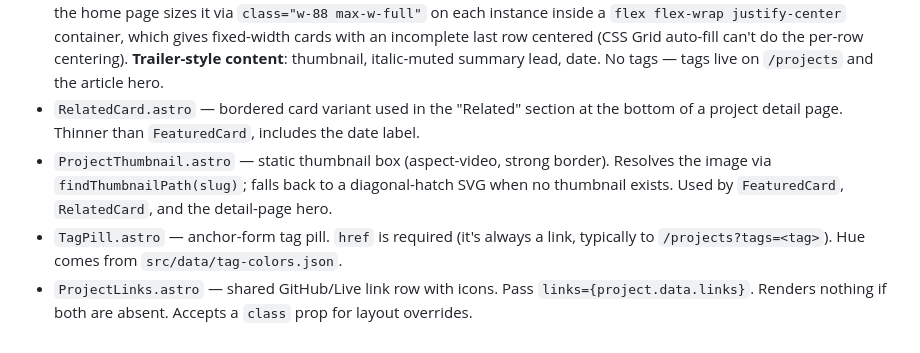
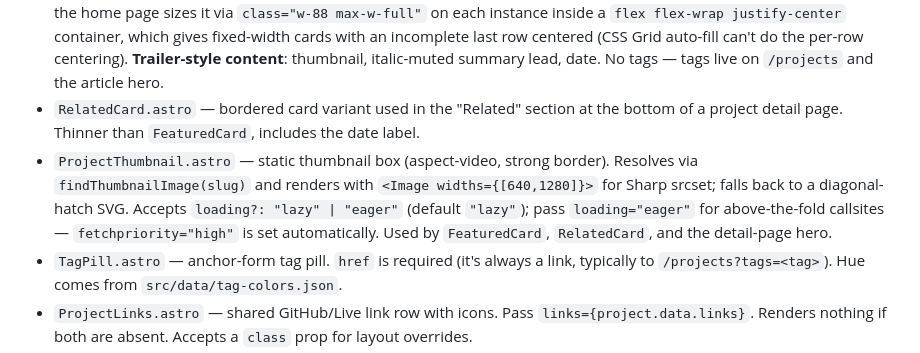
Before and after one commit to Potato-Rocket/Portfolio-Website, a Markdown page: CLAUDE.md, the part around one of its changes. Rendered like a GitHub page.

```diff
--- a/CLAUDE.md
+++ b/CLAUDE.md
@@ -120,7 +125,7 @@ Two components exist in both flavors — `TagPill` and `ProjectThumbnail`. The s
 - `Navbar.astro` — top bar. **Not rendered on `/`** (the hero carries the brand there). `tab` prop is `"projects" | "gallery"`. Layout is a stable 3-column grid: icon (left), "Projects"-or-title (center), Gallery (right). Gallery's column does **not** swap when active — only its bold/active styling changes — so it stays put as the user navigates between `/projects` and `/gallery`. The center column trades between the "Projects" link/active label and the project title on detail pages. On detail pages (`tab="projects"` + a `projectTitle`), "Projects" sits as a breadcrumb prefix in the left cell and `isWip` adds a `· WIP` suffix to the title (since the article `<h1>` is `sr-only`). The `Icon.svg` monogram in the left cell is the only "home" link. View transitions: `nav-brand` (icon), `nav-projects`, and `nav-gallery` (labels) morph between routes — `::view-transition-group` runs 400ms with `cubic-bezier(0.4, 0, 0.2, 1)` for the position morph; `::view-transition-old/new` runs 150ms for the crossfade. Honors `prefers-reduced-motion`.
 - `FeaturedCard.astro` — homepage tile. Whole card is one `<a>`; do not nest anchors inside it. Width-agnostic by default; the home page sizes it via `class="w-88 max-w-full"` on each instance inside a `flex flex-wrap justify-center` container, which gives fixed-width cards with an incomplete last row centered (CSS Grid auto-fill can't do the per-row centering). **Trailer-style content**: thumbnail, italic-muted summary lead, date. No tags — tags live on `/projects` and the article hero.
 - `RelatedCard.astro` — bordered card variant used in the "Related" section at the bottom of a project detail page. Thinner than `FeaturedCard`, includes the date label.
-- `ProjectThumbnail.astro` — static thumbnail box (aspect-video, strong border). Resolves the image via `findThumbnailPath(slug)`; falls back to a diagonal-hatch SVG when no thumbnail exists. Used by `FeaturedCard`, `RelatedCard`, and the detail-page hero.
+- `ProjectThumbnail.astro` — static thumbnail box (aspect-video, strong border). Resolves via `findThumbnailImage(slug)` and renders with `<Image widths={[640,1280]}>` for Sharp srcset; falls back to a diagonal-hatch SVG. Accepts `loading?: "lazy" | "eager"` (default `"lazy"`); pass `loading="eager"` for above-the-fold callsites — `fetchpriority="high"` is set automatically. Used by `FeaturedCard`, `RelatedCard`, and the detail-page hero.
 - `TagPill.astro` — anchor-form tag pill. `href` is required (it's always a link, typically to `/projects?tags=<tag>`). Hue comes from `src/data/tag-colors.json`.
 - `ProjectLinks.astro` — shared GitHub/Live link row with icons. Pass `links={project.data.links}`. Renders nothing if both are absent. Accepts a `class` prop for layout overrides.
 - `PersonalLinks.astro` — GitHub / LinkedIn / Email / Resume row. URLs are hard-coded inside the component (single source of truth). Props: `size?: 'sm' | 'lg'` (lg = hero, sm = footer), `class?: string`. External links + the resume PDF open in a new tab; `mailto:` opens in the OS handler.
```
Also changed, not shown: other parts of CLAUDE.md (+7 -2 lines), ROADMAP.md (+4 -0 lines).
